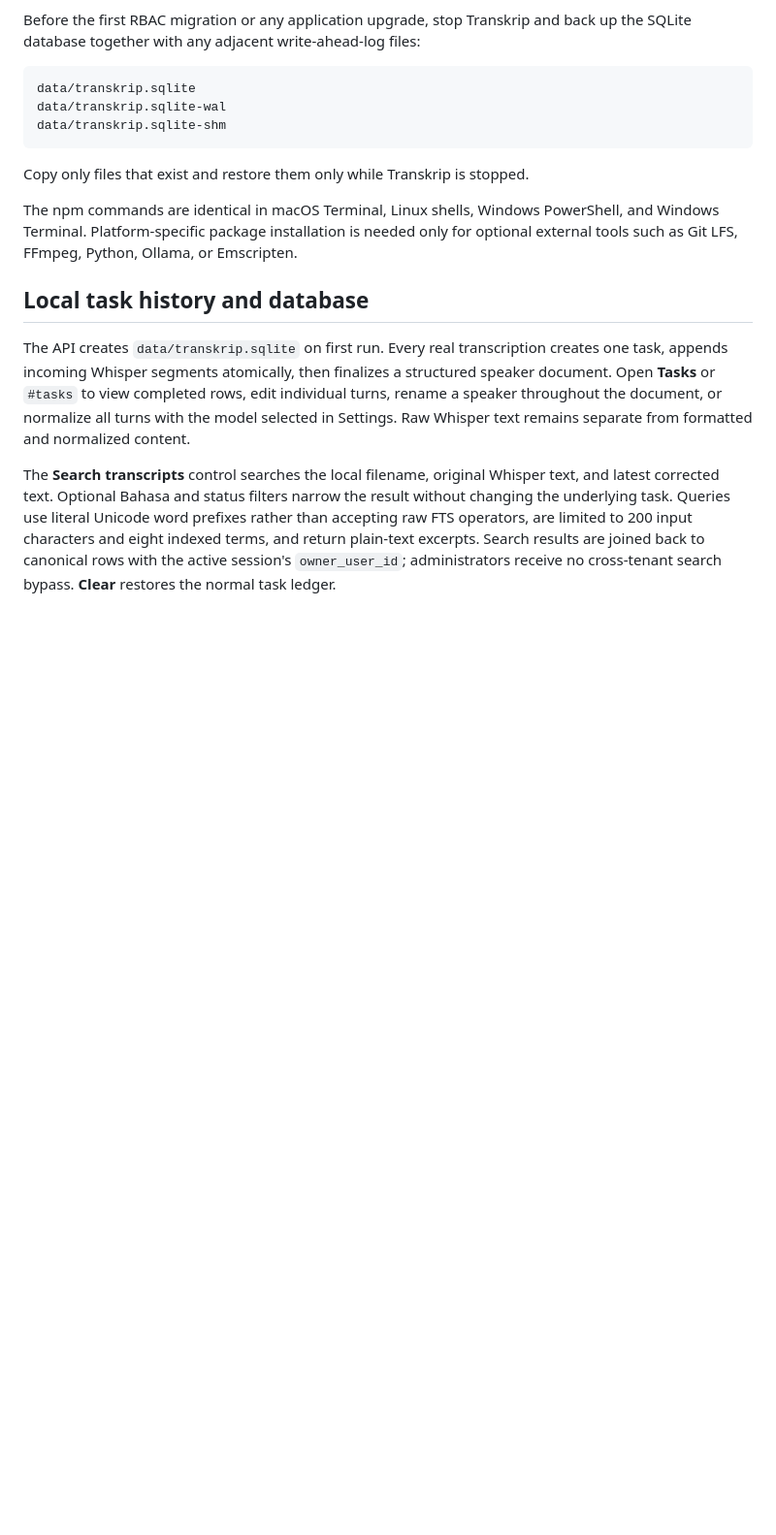
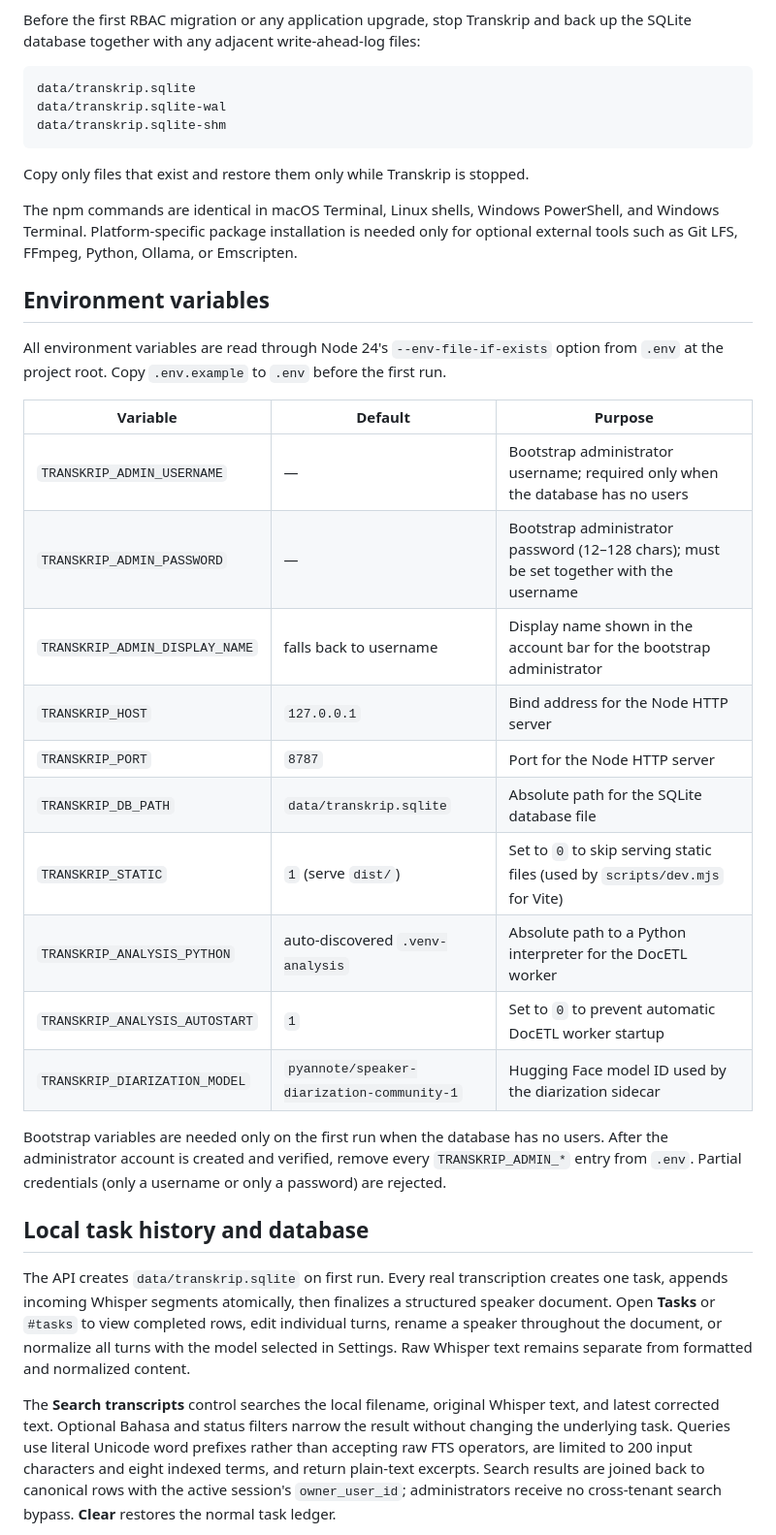
Before and after one commit to cyberarian/transkrip, a Markdown page: README.md, the part around one of its changes. Shown at 97% size. Rendered like a GitHub page; blank space fills up the shorter version.

```diff
--- a/README.md
+++ b/README.md
@@ -164,6 +164,25 @@ data/transkrip.sqlite-shm
 Copy only files that exist and restore them only while Transkrip is stopped.
 
 The npm commands are identical in macOS Terminal, Linux shells, Windows PowerShell, and Windows Terminal. Platform-specific package installation is needed only for optional external tools such as Git LFS, FFmpeg, Python, Ollama, or Emscripten.
+
+## Environment variables
+
+All environment variables are read through Node 24's `--env-file-if-exists` option from `.env` at the project root. Copy `.env.example` to `.env` before the first run.
+
+| Variable | Default | Purpose |
+|---|---|---|
+| `TRANSKRIP_ADMIN_USERNAME` | — | Bootstrap administrator username; required only when the database has no users |
+| `TRANSKRIP_ADMIN_PASSWORD` | — | Bootstrap administrator password (12–128 chars); must be set together with the username |
+| `TRANSKRIP_ADMIN_DISPLAY_NAME` | falls back to username | Display name shown in the account bar for the bootstrap administrator |
+| `TRANSKRIP_HOST` | `127.0.0.1` | Bind address for the Node HTTP server |
+| `TRANSKRIP_PORT` | `8787` | Port for the Node HTTP server |
+| `TRANSKRIP_DB_PATH` | `data/transkrip.sqlite` | Absolute path for the SQLite database file |
+| `TRANSKRIP_STATIC` | `1` (serve `dist/`) | Set to `0` to skip serving static files (used by `scripts/dev.mjs` for Vite) |
+| `TRANSKRIP_ANALYSIS_PYTHON` | auto-discovered `.venv-analysis` | Absolute path to a Python interpreter for the DocETL worker |
+| `TRANSKRIP_ANALYSIS_AUTOSTART` | `1` | Set to `0` to prevent automatic DocETL worker startup |
+| `TRANSKRIP_DIARIZATION_MODEL` | `pyannote/speaker-diarization-community-1` | Hugging Face model ID used by the diarization sidecar |
+
+Bootstrap variables are needed only on the first run when the database has no users. After the administrator account is created and verified, remove every `TRANSKRIP_ADMIN_*` entry from `.env`. Partial credentials (only a username or only a password) are rejected.
 
 ## Local task history and database
 
```
Also changed, not shown: other parts of README.md (+4 -0 lines).
